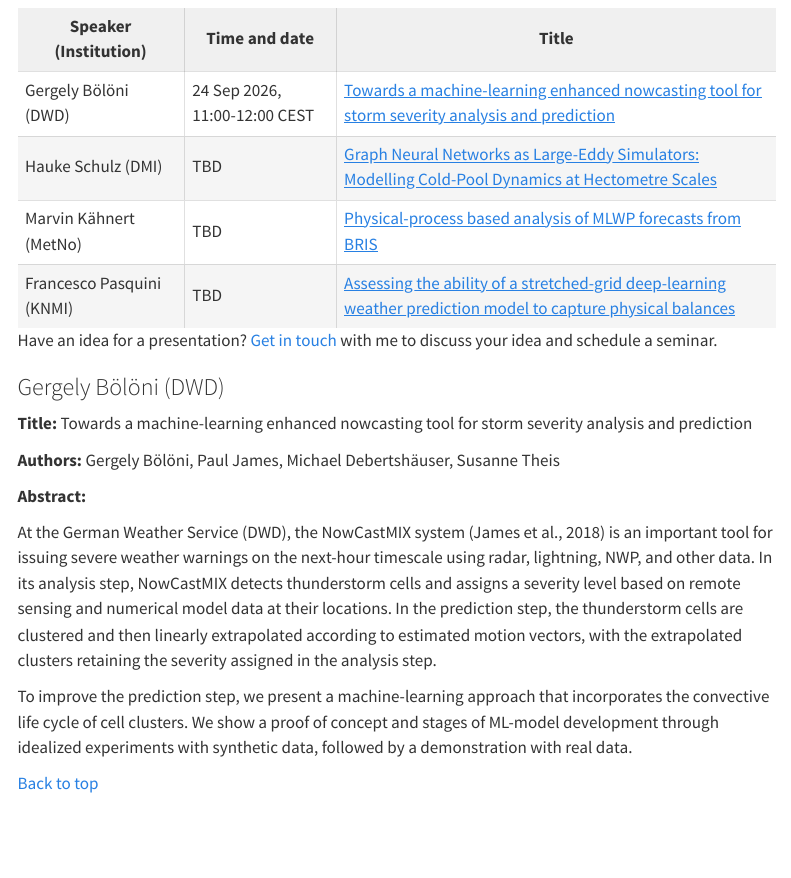
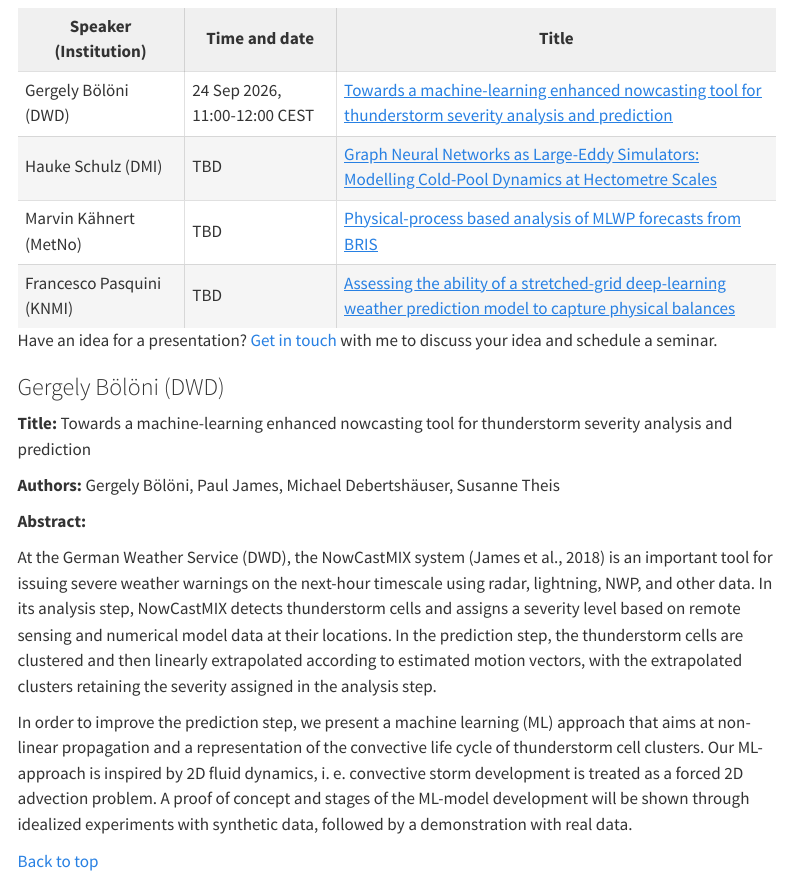
Before and after one commit to leifdenby/uwc-ml-liaison-blog, a Quarto document (seminar-series.qmd): the page in a window 1100 px wide, from 570 px down. Rendered offline with R 4.5, knitr and Pandoc in place of Quarto, with nearby package versions; menus at the side of the page are left out.

Commit message:
Change title and abstract of Gergely Boeloenis talk

```diff
--- a/seminar-series.qmd
+++ b/seminar-series.qmd
@@ -44,7 +44,7 @@ recorded and made available on the seminar series website.
 <tr>
 <td>Gergely Bölöni (DWD)</td>
 <td>24 Sep 2026, 11:00-12:00 CEST</td>
-<td><a href="#gergely-boloni-dwd">Towards a machine-learning enhanced nowcasting tool for storm severity analysis and prediction</a></td>
+<td><a href="#gergely-boloni-dwd">Towards a machine-learning enhanced nowcasting tool for thunderstorm severity analysis and prediction</a></td>
 </tr>
 <tr>
 <td>Hauke Schulz (DMI)</td>
@@ -68,7 +68,7 @@ Have an idea for a presentation? [Get in touch](contact.qmd) with me to discuss
 
 ### Gergely Bölöni (DWD) {#gergely-boloni-dwd}
 
-**Title:** Towards a machine-learning enhanced nowcasting tool for storm severity analysis and prediction
+**Title:** Towards a machine-learning enhanced nowcasting tool for thunderstorm severity analysis and prediction
 
 **Authors:** Gergely Bölöni, Paul James, Michael Debertshäuser, Susanne Theis
 
@@ -76,7 +76,7 @@ Have an idea for a presentation? [Get in touch](contact.qmd) with me to discuss
 
 At the German Weather Service (DWD), the NowCastMIX system (James et al., 2018) is an important tool for issuing severe weather warnings on the next-hour timescale using radar, lightning, NWP, and other data. In its analysis step, NowCastMIX detects thunderstorm cells and assigns a severity level based on remote sensing and numerical model data at their locations. In the prediction step, the thunderstorm cells are clustered and then linearly extrapolated according to estimated motion vectors, with the extrapolated clusters retaining the severity assigned in the analysis step.
 
-To improve the prediction step, we present a machine-learning approach that incorporates the convective life cycle of cell clusters. We show a proof of concept and stages of ML-model development through idealized experiments with synthetic data, followed by a demonstration with real data.
+In order to improve the prediction step, we present a machine learning (ML) approach that aims at non-linear propagation and a representation of the convective life cycle of thunderstorm cell clusters. Our ML-approach is inspired by 2D fluid dynamics, i. e. convective storm development is treated as a forced 2D advection problem. A proof of concept and stages of the ML-model development will be shown through idealized experiments with synthetic data, followed by a demonstration with real data.
 
 [Back to top](#top)
 
```
